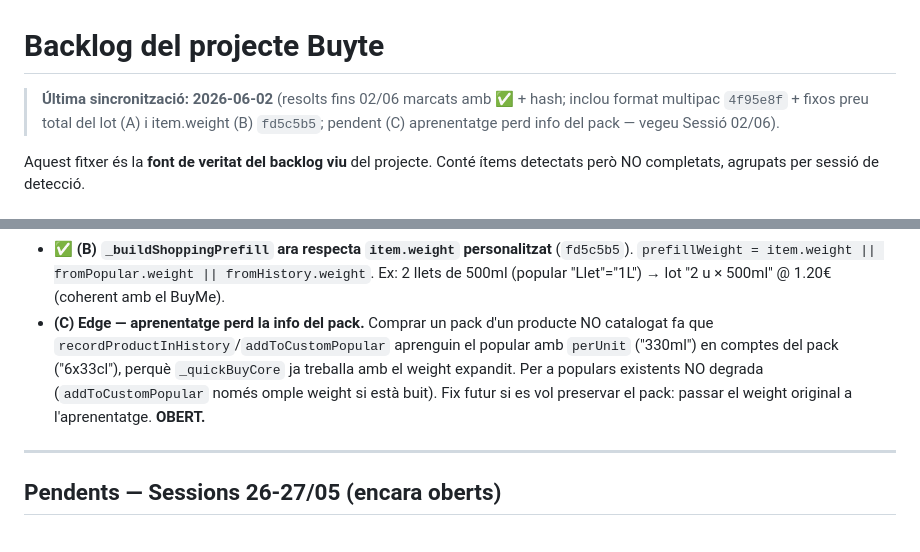
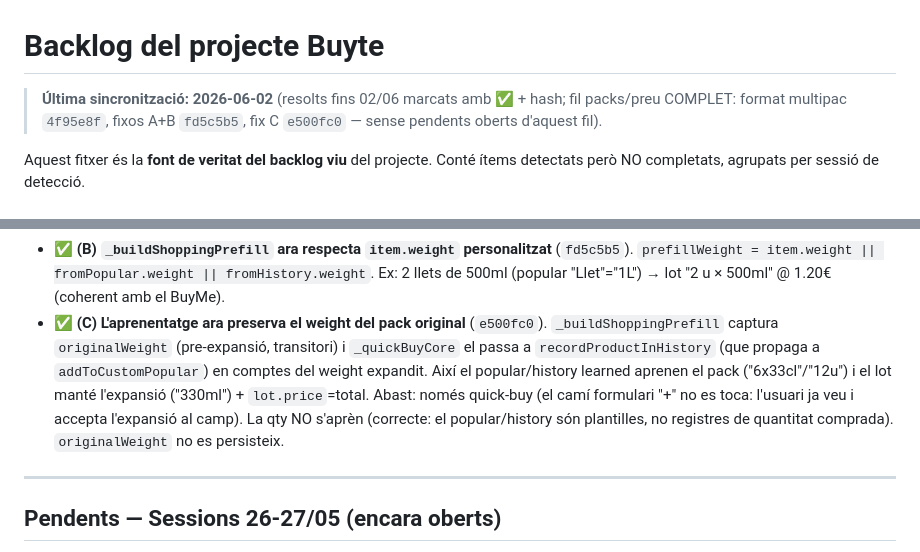
Before and after one commit to Luchinrok/Buyte, a Markdown page: memory/BACKLOG.md, 2 parts joined by grey strips. Rendered like a GitHub page.

Commit message:
docs(backlog): marcar (C) aprenentatge weight del pack com a resolt — e500fc0; fil packs/preu complet

```diff
--- a/memory/BACKLOG.md
+++ b/memory/BACKLOG.md
@@ -1,6 +1,6 @@
 # Backlog del projecte Buyte
 
-> **Última sincronització: 2026-06-02** (resolts fins 02/06 marcats amb ✅ + hash; inclou format multipac `4f95e8f` + fixos preu total del lot (A) i item.weight (B) `fd5c5b5`; pendent (C) aprenentatge perd info del pack — vegeu Sessió 02/06).
+> **Última sincronització: 2026-06-02** (resolts fins 02/06 marcats amb ✅ + hash; fil packs/preu COMPLET: format multipac `4f95e8f`, fixos A+B `fd5c5b5`, fix C `e500fc0` — sense pendents oberts d'aquest fil).
 
 Aquest fitxer és la **font de veritat del backlog viu** del projecte. Conté ítems detectats però NO completats, agrupats per sessió de detecció.
 
@@ -166,7 +166,7 @@ Format multipac "NxMunitat" (Cervesa "6x33cl") + suport "cl" + expansió de pack
 **📌 Pendents preexistents destapats en testejar (NO regressions; independents dels packs)**:
 - ✅ **(A) El preu del lot a l'EatMe ara escala amb la qty comprada** (`fd5c5b5`). Desacoblat: `_buildShoppingPrefill` calcula `totalPrice = getEstimatedItemCost(item)` (cost total, amb l'item CRU abans de l'expansió — usa `parseQtyNumber(item.qty)` × ratio de weight, el mateix que el BuyMe), TRANSITORI. `prefill.price` per-unitat (prioritza `item.price` → popular → history) queda per a l'aprenentatge. `_quickBuyCore` propaga `productData.totalPrice`; `_buildLotFromNewProduct` fa `lot.price = totalPrice ?? price`. `totalPrice` mai es persisteix al lot/producte. Ex: 2 packs de cervesa @6€ → lot 12€, aprenentatge rep 6€.
 - ✅ **(B) `_buildShoppingPrefill` ara respecta `item.weight` personalitzat** (`fd5c5b5`). `prefillWeight = item.weight || fromPopular.weight || fromHistory.weight`. Ex: 2 llets de 500ml (popular "Llet"="1L") → lot "2 u × 500ml" @ 1.20€ (coherent amb el BuyMe).
-- **(C) Edge — aprenentatge perd la info del pack.** Comprar un pack d'un producte NO catalogat fa que `recordProductInHistory`/`addToCustomPopular` aprenguin el popular amb `perUnit` ("330ml") en comptes del pack ("6x33cl"), perquè `_quickBuyCore` ja treballa amb el weight expandit. Per a populars existents NO degrada (`addToCustomPopular` només omple weight si està buit). Fix futur si es vol preservar el pack: passar el weight original a l'aprenentatge. **OBERT.**
+- ✅ **(C) L'aprenentatge ara preserva el weight del pack original** (`e500fc0`). `_buildShoppingPrefill` captura `originalWeight` (pre-expansió, transitori) i `_quickBuyCore` el passa a `recordProductInHistory` (que propaga a `addToCustomPopular`) en comptes del weight expandit. Així el popular/history learned aprenen el pack ("6x33cl"/"12u") i el lot manté l'expansió ("330ml") + `lot.price`=total. Abast: només quick-buy (el camí formulari "+" no es toca: l'usuari ja veu i accepta l'expansió al camp). La qty NO s'aprèn (correcte: el popular/history són plantilles, no registres de quantitat comprada). `originalWeight` no es persisteix.
 
 ---
 
```
